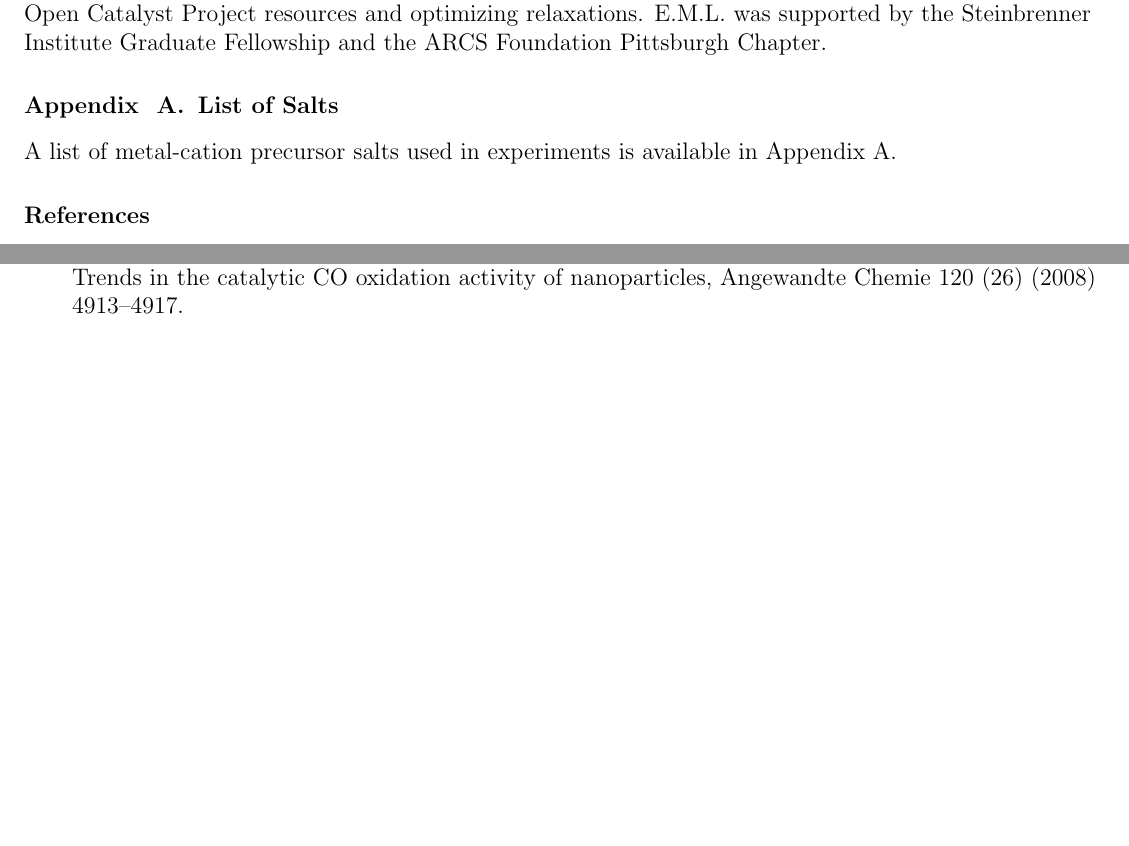
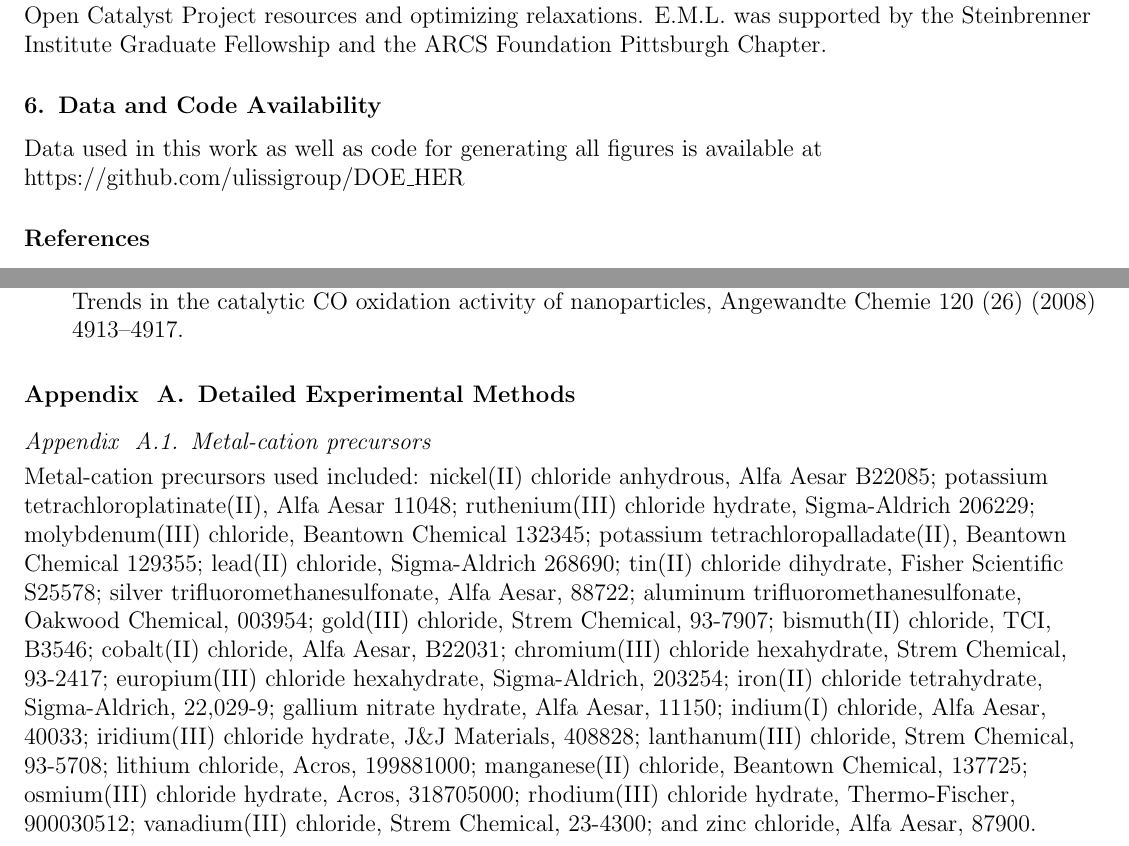
Before and after one commit to ulissigroup/DOE_HER, a LaTeX paper (main.tex): two parts of pages 5 and 8 of 8, joined at a grey line, cut so that both start at the same text, the shorter picture padded with empty space. Compiled offline with pdfLaTeX.

Commit message:
Updates from Overleaf

```diff
--- a/main.tex
+++ b/main.tex
@@ -140,10 +140,13 @@ The result in this work adds to a growing body of knowledge demonstrating that m
 \section{Acknowledgement}
 This research was supported by the Department of Energy, Office of Science, Office of Basic Sciences, Data Science for Knowledge Discovery for Chemical and Materials Research program, under award DE-SC0020392. The authors thank Kevin Tran for helpful discussions and Adeesh Kolluru for help using Open Catalyst Project resources and optimizing relaxations. E.M.L. was supported by the Steinbrenner Institute Graduate Fellowship and the ARCS Foundation Pittsburgh Chapter.
 
+\section{Data and Code Availability}
+Data used in this work as well as code for generating all figures is available at https://github.com/ulissigroup/DOE\_HER
+
 %% The Appendices part is started with the command \appendix;
 %% appendix sections are then done as normal sections
+
+\bibliographystyle{elsarticle-num}
+\bibliography{bibliography}
+
 \appendix
-
-\section{List of Salts}
-\label{Section:Salts}
-A list of metal-cation precursor salts used in experiments is available in Appendix A.
```
Also changed, not shown: Appendix.tex (+0 -5 lines), main.tex (6 more changed lines).
